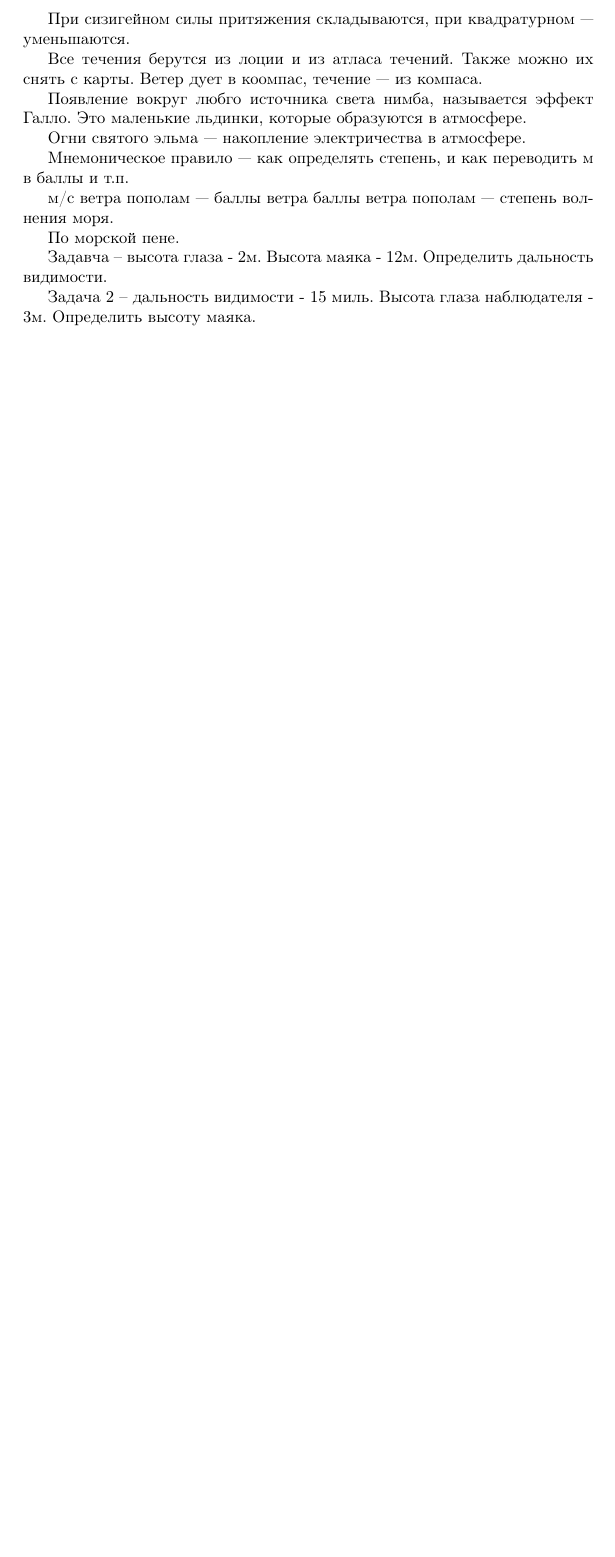
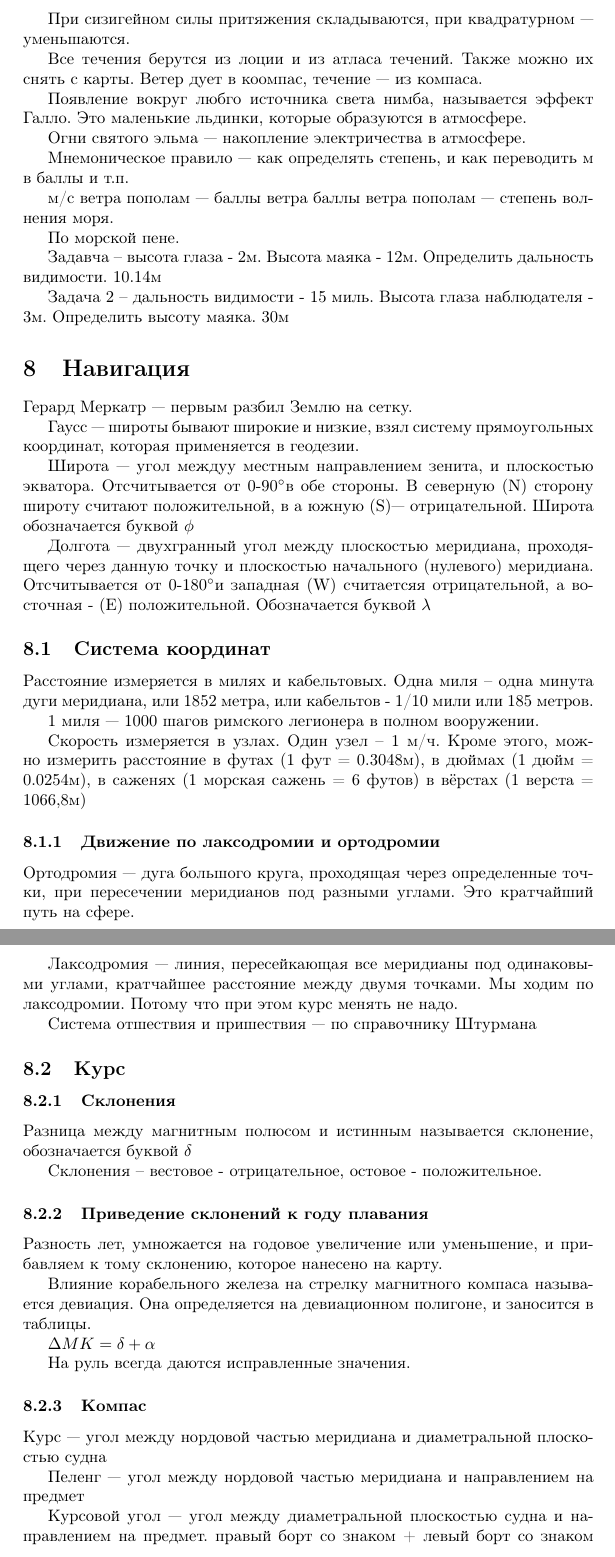
Before and after one commit to ian-te/yachting, a LaTeX document (small2e.tex): part of page 19 of 19 before the commit and two parts of pages 19 and 20 of 20 after it, the two joined at a grey line, cut so that both start at the same text, the shorter picture padded with empty space. The pictures show the PDF file small2e.pdf that the author committed with the source.

Commit message:
added more

```diff
--- a/small2e.tex
+++ b/small2e.tex
@@ -1240,5 +1240,62 @@ h --- высота маяка в метрах
 По морской пене.
 
 Задавча -- высота глаза - 2м. Высота маяка - 12м. Определить дальность видимости.
+10.14м
 
-Задача 2 -- дальность видимости - 15 миль. Высота глаза наблюдателя - 3м. Определить высоту маяка.
+Задача 2 -- дальность видимости - 15 миль. Высота глаза наблюдателя - 3м. Определить высоту маяка.  30м
+
+
+\section{Навигация}
+Герард Меркатр --- первым разбил Землю на сетку.
+
+Гаусс --- широты бывают широкие и низкие, взял систему прямоугольных координат, которая применяется в геодезии.
+
+Широта --- угол междуу местным направлением зенита, и плоскостью экватора. Отсчитывается от 0-90\degree в обе стороны. В северную (N) сторону широту считают положительной, в а южную (S)--- отрицательной. Широта обозначается буквой \phi
+
+Долгота --- двухгранный угол между плоскостью меридиана, проходящего через данную точку и плоскостью начального (нулевого) меридиана. Отсчитывается от 0-180\degree и западная (W) считаетсяя отрицательной, а восточная - (E) положительной. Обозначается буквой \lambda
+
+\subsection{Система координат}
+Расстояние измеряется в милях и кабельтовых.
+Одна миля -- одна минута дуги меридиана, или 1852 метра,
+или кабельтов - 1/10 мили или 185 метров.
+
+1 миля --- 1000 шагов римского легионера в полном вооружении.
+
+Скорость измеряется в узлах.
+Один узел -- 1 м/ч. Кроме этого, можно измерить расстояние
+в футах (1 фут = 0.3048м),
+в дюймах (1 дюйм = 0.0254м),
+в саженях (1 морская сажень = 6 футов)
+в вёрстах (1 верста = 1066,8м)
+
+\subsubsection{Движение по лаксодромии и ортодромии}
+Ортодромия --- дуга большого круга, проходящая через определенные точки, при пересечении меридианов под разными углами. Это кратчайший путь на сфере.
+
+Лаксодромия --- линия, пересейкающая все меридианы под одинаковыми углами, кратчайшее расстояние между двумя точками. Мы ходим по лаксодромии. Потому что при этом курс менять не надо.
+
+Система отшествия и пришествия --- по справочнику Штурмана
+
+\subsection{Курс}
+\subsubsection{Склонения}
+Разница между магнитным полюсом и истинным называется склонение, обозначается буквой \delta
+
+Склонения -- вестовое - отрицательное, остовое - положительное.
+
+\subsubsection{Приведение склонений к году плавания}
+Разность лет, умножается на годовое увеличение или уменьшение, и прибавляем к тому склонению, которое нанесено на карту.
+
+Влияние корабельного железа на стрелку магнитного компаса называется девиация. Она определяется на девиационном полигоне, и заносится в таблицы.
+
+$\Delta MK = \delta + \alpha$
+
+На руль всегда даются исправленные значения.
+
+\subsubsection{Компас}
+
+Курс --- угол между нордовой частью меридиана и диаметральной плоскостью судна
+
+Пеленг --- угол между нордовой частью меридиана и направлением на предмет
+
+Курсовой угол --- угол между диаметральной плоскостью судна и направлением на предмет.
+	правый борт со знаком +
+	левый борт со знаком -
```
Also changed, not shown: small2e.pdf, small2e.tex (20 more changed lines).
